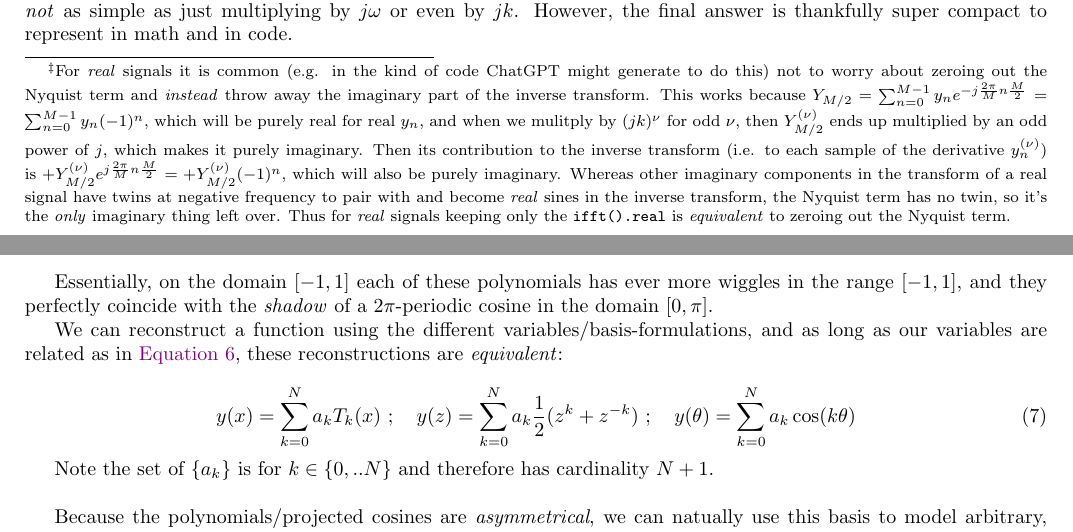
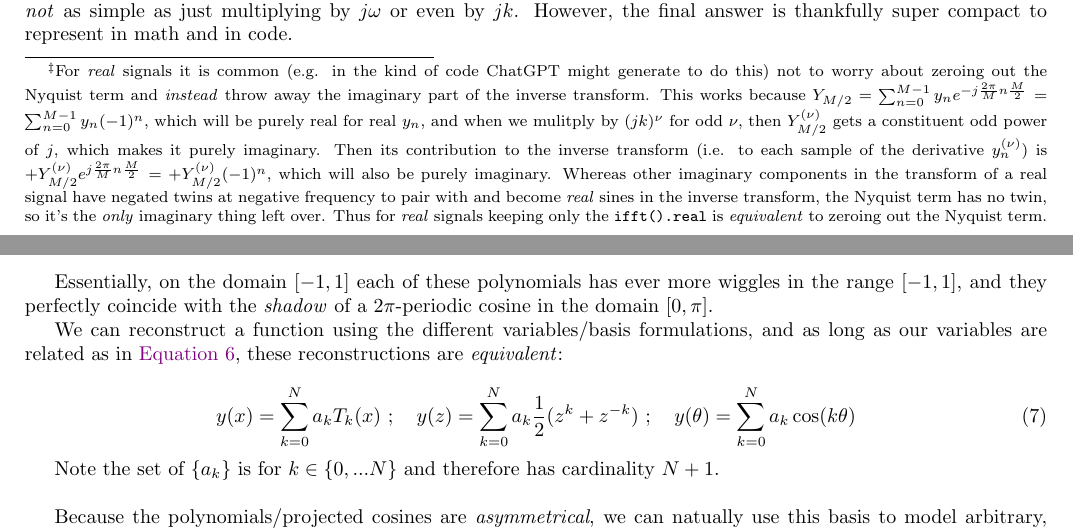
Before and after one commit to pavelkomarov/spectral-derivatives, a LaTeX document (doc/math.tex): two parts of pages 8 and 10 of 20, joined at a grey line, cut so that both start at the same text. Compiled offline with pdfLaTeX.

Commit message:
modified more

```diff
--- a/doc/math.tex
+++ b/doc/math.tex
@@ -344,7 +344,7 @@ y''_n &= \frac{1}{M} \Big( \sum_{0 < k < \frac{M}{2}} (jk)^2 (Y_k e^{j k \frac{2
 
 It's important to realize ``this [second derivative] procedure is \textit{not} equivalent to performing the spectral first-derivative procedure twice (unless $M$ is odd so that there is no $Y_{M/2}$ term) because the first derivative operation omits the $Y_{M/2}$ term entirely."\cite{johnson}
 
-We can repeat for higher derivatives, but the punchline is that for odd derivatives the $\frac{M}{2}$ term goes away\footnote{For \textit{real} signals it is common (e.g. in the kind of code ChatGPT might generate to do this) not to worry about zeroing out the Nyquist term and \textit{instead} throw away the imaginary part of the inverse transform. This works because $Y_{M/2} = \sum_{n=0}^{M-1} y_n e^{-j\frac{2\pi}{M} n \frac{M}{2}} = \sum_{n=0}^{M-1} y_n (-1)^n$, which will be purely real for real $y_n$, and when we mulitply by $(jk)^\nu$ for odd $\nu$, then $Y_{M/2}^{(\nu)}$ ends up multiplied by an odd power of $j$, which makes it purely imaginary. Then its contribution to the inverse transform (i.e. to each sample of the derivative $y_n^{(\nu)}$) is $+Y_{M/2}^{(\nu)} e^{j\frac{2\pi}{M}n\frac{M}{2}} = +Y_{M/2}^{(\nu)} (-1)^n$, which will also be purely imaginary. Whereas other imaginary components in the transform of a real signal have twins at negative frequency to pair with and become \textit{real} sines in the inverse transform, the Nyquist term has no twin, so it's the \textit{only} imaginary thing left over. Thus for \textit{real} signals keeping only the \texttt{ifft().real} is \textit{equivalent} to zeroing out the Nyquist term.}, and for even derivatives it comes back. In general:
+We can repeat for higher derivatives, but the punchline is that for odd derivatives the $\frac{M}{2}$ term goes away\footnote{For \textit{real} signals it is common (e.g. in the kind of code ChatGPT might generate to do this) not to worry about zeroing out the Nyquist term and \textit{instead} throw away the imaginary part of the inverse transform. This works because $Y_{M/2} = \sum_{n=0}^{M-1} y_n e^{-j\frac{2\pi}{M} n \frac{M}{2}} = \sum_{n=0}^{M-1} y_n (-1)^n$, which will be purely real for real $y_n$, and when we mulitply by $(jk)^\nu$ for odd $\nu$, then $Y_{M/2}^{(\nu)}$ gets a constituent odd power of $j$, which makes it purely imaginary. Then its contribution to the inverse transform (i.e. to each sample of the derivative $y_n^{(\nu)}$) is $+Y_{M/2}^{(\nu)} e^{j\frac{2\pi}{M}n\frac{M}{2}} = +Y_{M/2}^{(\nu)} (-1)^n$, which will also be purely imaginary. Whereas other imaginary components in the transform of a real signal have negated twins at negative frequency to pair with and become \textit{real} sines in the inverse transform, the Nyquist term has no twin, so it's the \textit{only} imaginary thing left over. Thus for \textit{real} signals keeping only the \texttt{ifft().real} is \textit{equivalent} to zeroing out the Nyquist term.}, and for even derivatives it comes back. In general:
 
 \begin{equation}\label{Y_nu}
 Y^{(\nu)}_k = \begin{cases} (j k)^\nu \cdot Y_k & k < \frac{M}{2} \\ (j \frac{M}{2})^\nu \cdot Y_k & k = \frac{M}{2} \text{ and } \nu \text{ even} \\ 0 & k = \frac{M}{2} \text{ and } \nu \text{ odd} \\ (j(k - M))^\nu \cdot Y_k & k > \frac{M}{2} \end{cases}
@@ -436,13 +436,13 @@ Due to the relationship between $\theta$ and $x$ on their respective domains, yo
 
 Essentially, on the domain $[-1, 1]$ each of these polynomials has ever more wiggles in the range $[-1, 1]$, and they perfectly coincide with the \textit{shadow} of a $2\pi$-periodic cosine in the domain $[0, \pi]$.
 
-We can reconstruct a function using the different variables/basis-formulations, and as long as our variables are related as in \autoref{domains}, these reconstructions are \textit{equivalent}:
+We can reconstruct a function using the different variables/basis formulations, and as long as our variables are related as in \autoref{domains}, these reconstructions are \textit{equivalent}:
 
 \begin{equation}\label{equivalent}
 y(x) = \sum_{k=0}^N a_k T_k(x)\ ;\quad y(z) = \sum_{k=0}^N a_k \frac{1}{2}(z^k + z^{-k})\ ;\quad y(\theta) = \sum_{k=0}^N a_k \cos(k \theta)
 \end{equation}
 
-Note the set of $\{a_k\}$ is for $k \in \{0, .. N\}$ and therefore has cardinality $N+1$.\newline
+Note the set of $\{a_k\}$ is for $k \in \{0, ... N\}$ and therefore has cardinality $N+1$.\newline
 
 Because the polynomials/projected cosines are \textit{asymmetrical}, we can natually use this basis to model arbitrary, lopsided functions without having to worry about phase shifts \hyperref[phase]{like we did for the Fourier basis}.
 
```
Also changed, not shown: doc/math.tex (2 more changed lines).
